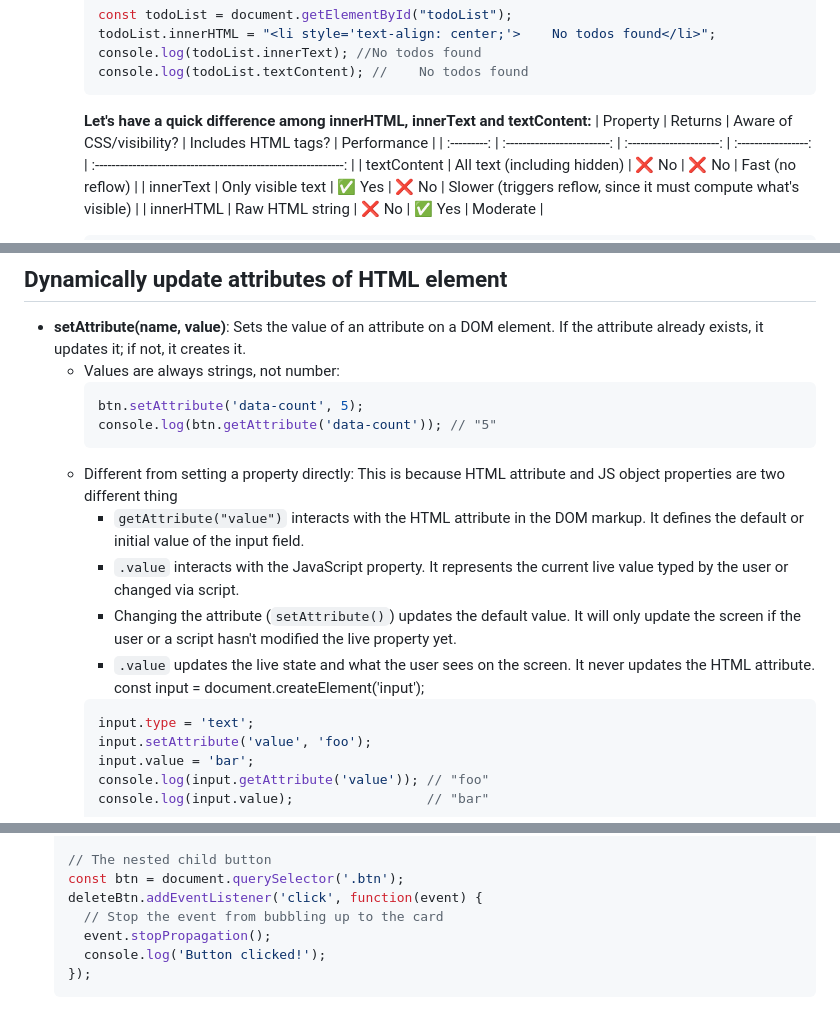
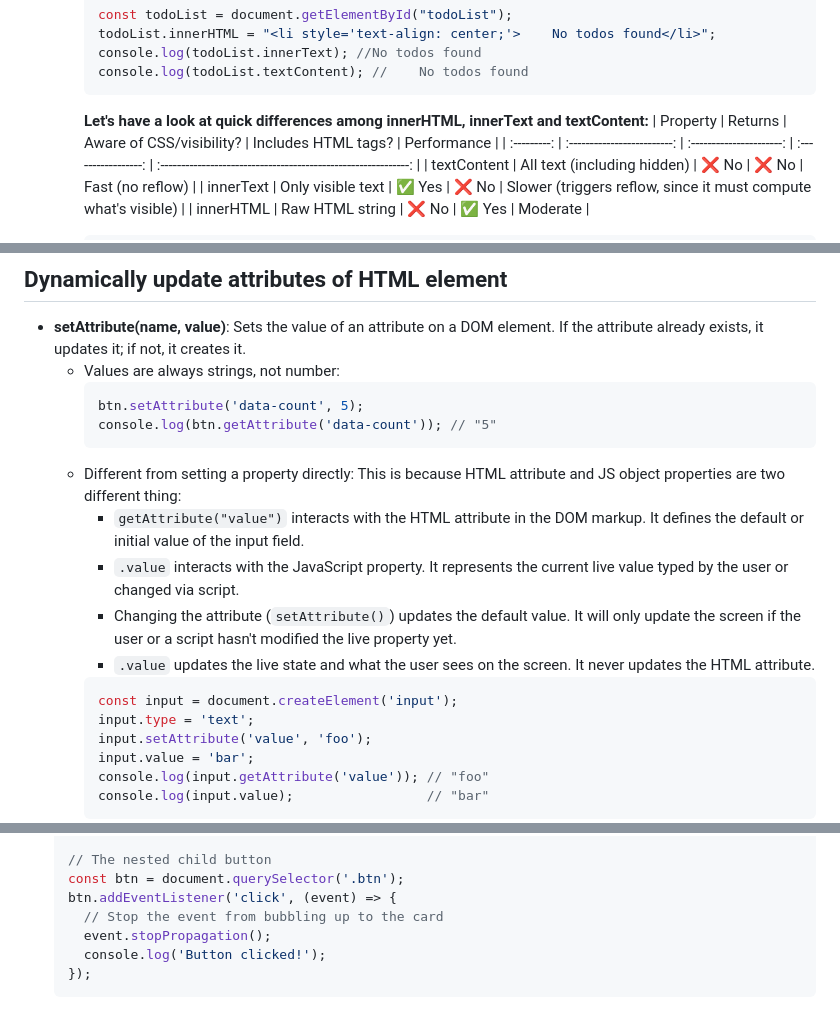
Before and after one commit to Fuad8548/todo-app-vanillajs, a Markdown page: Docs/README.md, 3 parts joined by grey strips. Drawn GitHub-style.

Commit message:
README.md polished

````diff
--- a/Docs/README.md
+++ b/Docs/README.md
@@ -54,7 +56,7 @@
     console.log(todoList.innerText); //No todos found
     console.log(todoList.textContent); //    No todos found
     ```
-    **Let's have a quick difference among innerHTML, innerText and textContent:**
+    **Let's have a look at quick differences among innerHTML, innerText and textContent:**
     |  Property   |           Returns           | Aware of CSS/visibility? | Includes HTML tags? |                          Performance                           |
     | :---------: | :-------------------------: | :----------------------: | :-----------------: | :------------------------------------------------------------: |
     | textContent | All text (including hidden) |           ❌ No           |        ❌ No         |                        Fast (no reflow)                        |
@@ -92,13 +94,13 @@
     btn.setAttribute('data-count', 5);
     console.log(btn.getAttribute('data-count')); // "5"
     ```
-  - Different from setting a property directly: This is because HTML attribute and JS object properties are two different thing
+  - Different from setting a property directly: This is because HTML attribute and JS object properties are two different thing:
     - ```getAttribute("value")``` interacts with the HTML attribute in the DOM markup. It defines the default or initial value of the input field.
     - ```.value``` interacts with the JavaScript property. It represents the current live value typed by the user or changed via script.
     - Changing the attribute (```setAttribute()```) updates the default value. It will only update the screen if the user or a script hasn't modified the live property yet.
     - ```.value``` updates the live state and what the user sees on the screen. It never updates the HTML attribute.
+    ```javascript
     const input = document.createElement('input');
-    ```javascript
     input.type = 'text';
     input.setAttribute('value', 'foo');
     input.value = 'bar';
@@ -151,7 +153,7 @@
 
       // The nested child button
       const btn = document.querySelector('.btn');
-      deleteBtn.addEventListener('click', function(event) {
+      btn.addEventListener('click', (event) => {
         // Stop the event from bubbling up to the card
         event.stopPropagation();
         console.log('Button clicked!');
````
Also changed, not shown: other parts of Docs/README.md (+7 -5 lines).
